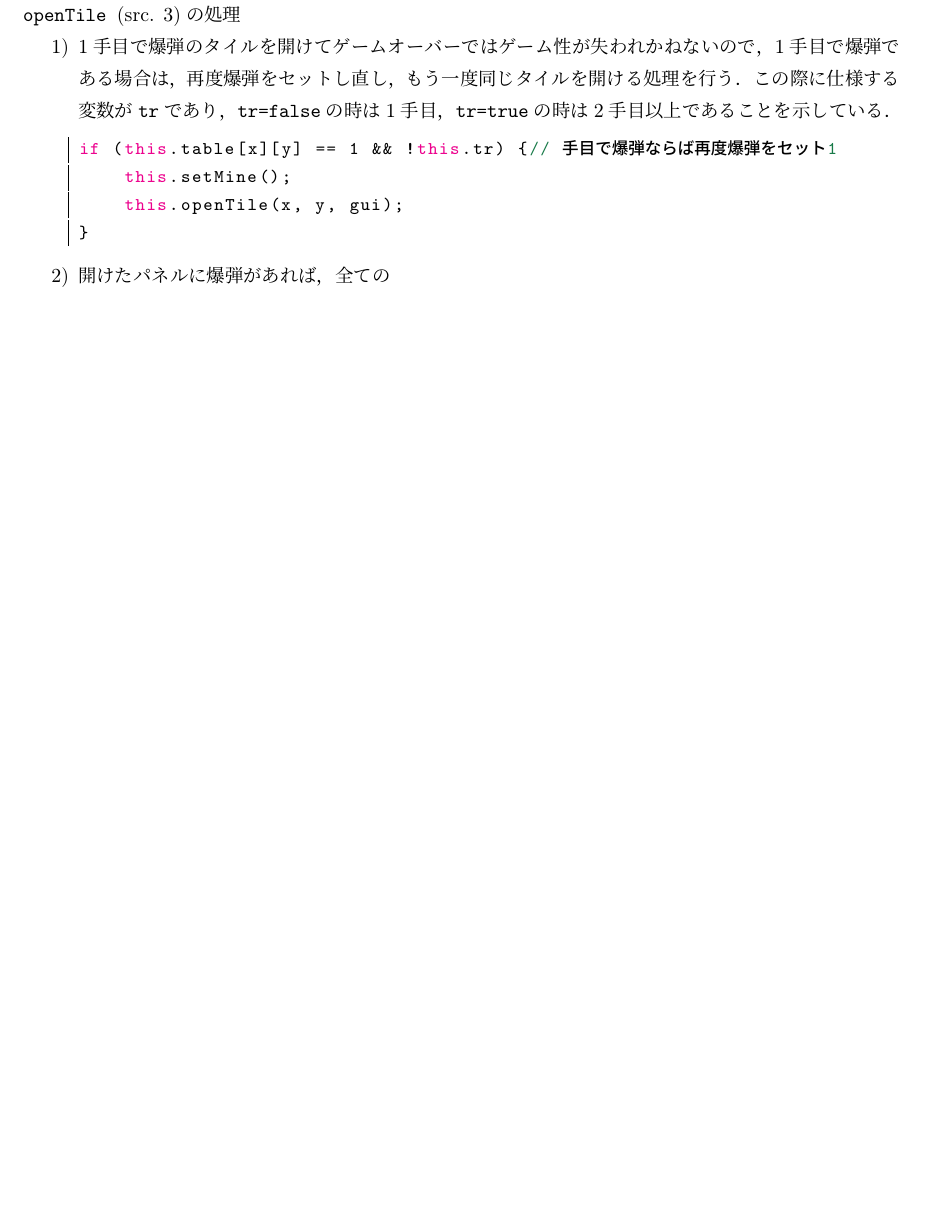
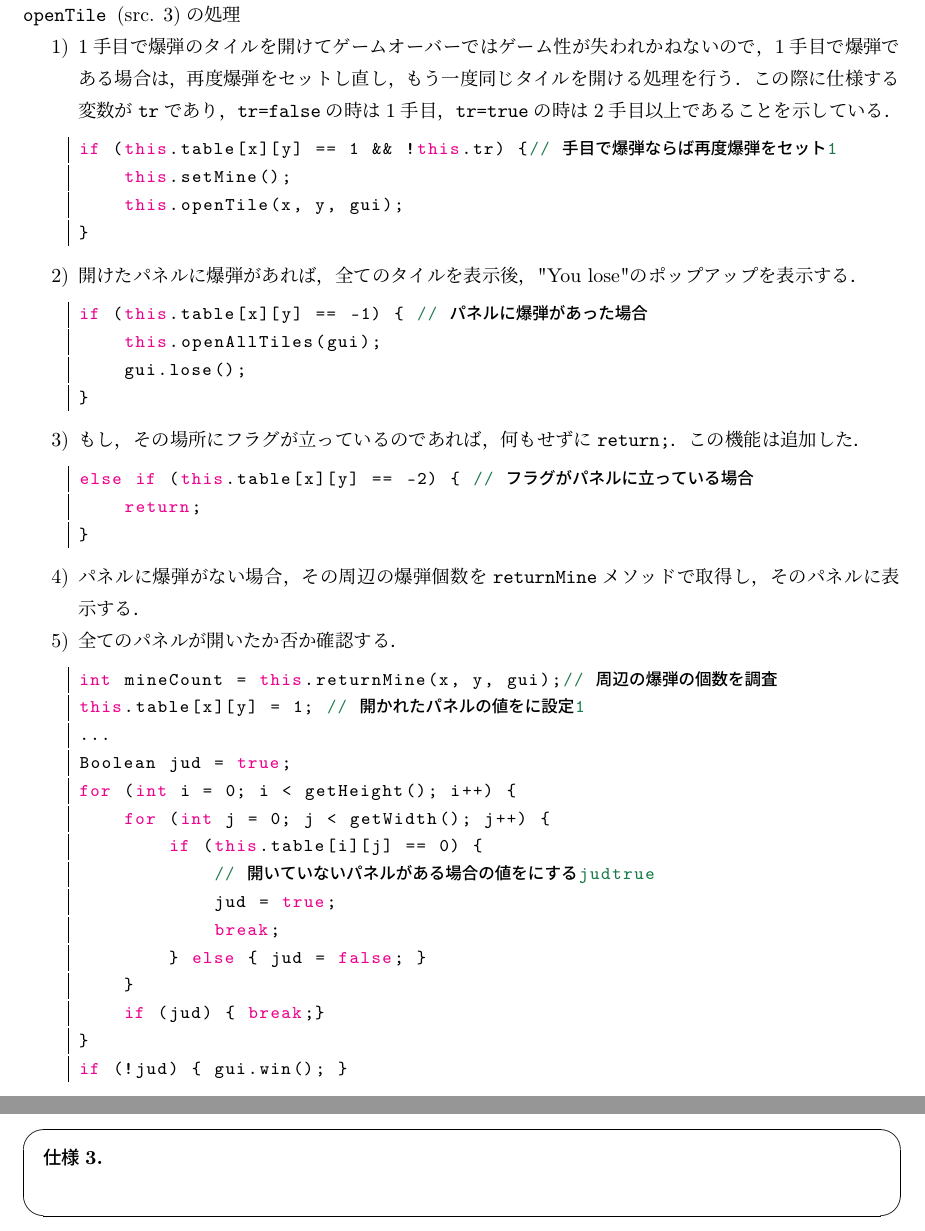
Before and after one commit to MIZOGUCHIKoki/InformationExperiments, a LaTeX document (Minesweeper/Report.tex): part of page 6 of 8 before the commit and two parts of pages 6 and 7 of 9 after it, the two joined at a grey line, cut so that both start at the same text, the shorter picture padded with empty space. Compiled offline with pLaTeX and dvipdfmx; a LaTeX package or settings file that is missing is left out.

Commit message:
EDIT : Figure (Specification2-1)

```diff
--- a/Minesweeper/Report.tex
+++ b/Minesweeper/Report.tex
@@ -273,8 +279,48 @@ if (this.table[x][y] == 1 && !this.tr) {// 1手目で爆弾ならば再度爆弾
     this.openTile(x, y, gui);
 }
     \end{lstlisting}
-    \item 開けたパネルに爆弾があれば，全ての
+    \item 開けたパネルに爆弾があれば，全てのタイルを表示後，"You lose"のポップアップを表示する．
+          \begin{lstlisting}[caption=, label=, language=Java]
+if (this.table[x][y] == -1) { // パネルに爆弾があった場合
+    this.openAllTiles(gui);
+    gui.lose();
+}
+    \end{lstlisting}
+    \item もし，その場所にフラグが立っているのであれば，何もせずに\verb|return;|．この機能は追加した．
+          \begin{lstlisting}[caption=, label=, language=Java]
+else if (this.table[x][y] == -2) { // フラグがパネルに立っている場合
+    return;
+}
+    \end{lstlisting}
+    \item パネルに爆弾がない場合，その周辺の爆弾個数を\verb|returnMine|メソッドで取得し，そのパネルに表示する．
+    \item 全てのパネルが開いたか否か確認する．
+          \begin{lstlisting}[caption=, label=, language=Java]
+int mineCount = this.returnMine(x, y, gui);// 周辺の爆弾の個数を調査
+this.table[x][y] = 1; // 開かれたパネルの値を1に設定
+...
+Boolean jud = true;
+for (int i = 0; i < getHeight(); i++) {
+    for (int j = 0; j < getWidth(); j++) {
+        if (this.table[i][j] == 0) {
+            // 開いていないパネルがある場合judの値をtrueにする
+            jud = true;
+            break;
+        } else { jud = false; }
+    }
+    if (jud) { break;}
+}
+if (!jud) { gui.win(); }
+\end{lstlisting}
 \end{enumerate}
+\newpage
+\section*{仕様3}
+\addcontentsline{toc}{section}{仕様3}
+\setcounter{section}{3}
+\setcounter{subsection}{0}
+\setcounter{lstlisting}{0}
+\begin{screen}
+    \textbf{仕様3.}\\
+\end{screen}
 \newpage
 \section*{ソースコード}
 \lstset{frame=shadowbox,numbers=left}
```
Also changed, not shown: Minesweeper/Report.pdf, Minesweeper/Report.tex (36 more changed lines).
